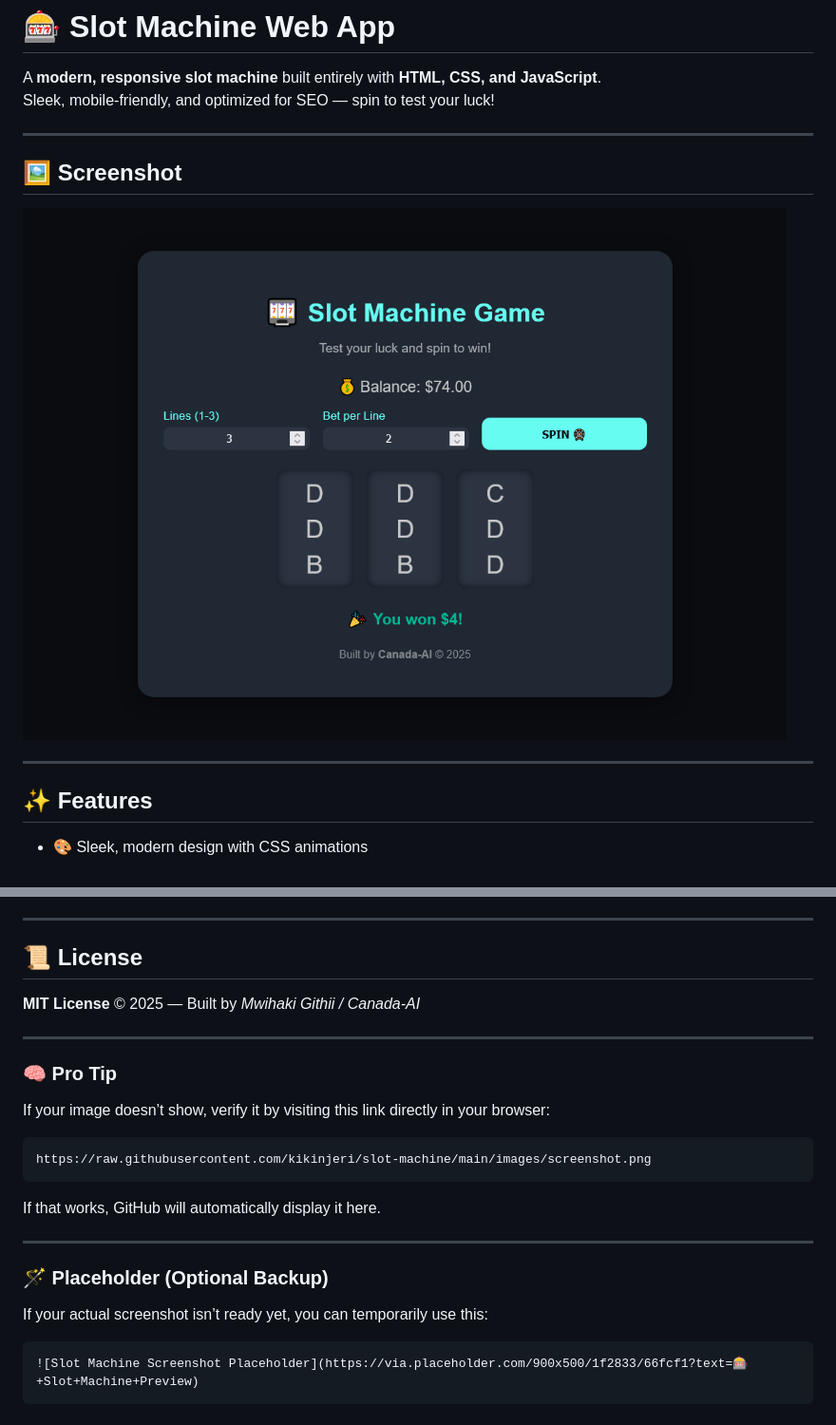
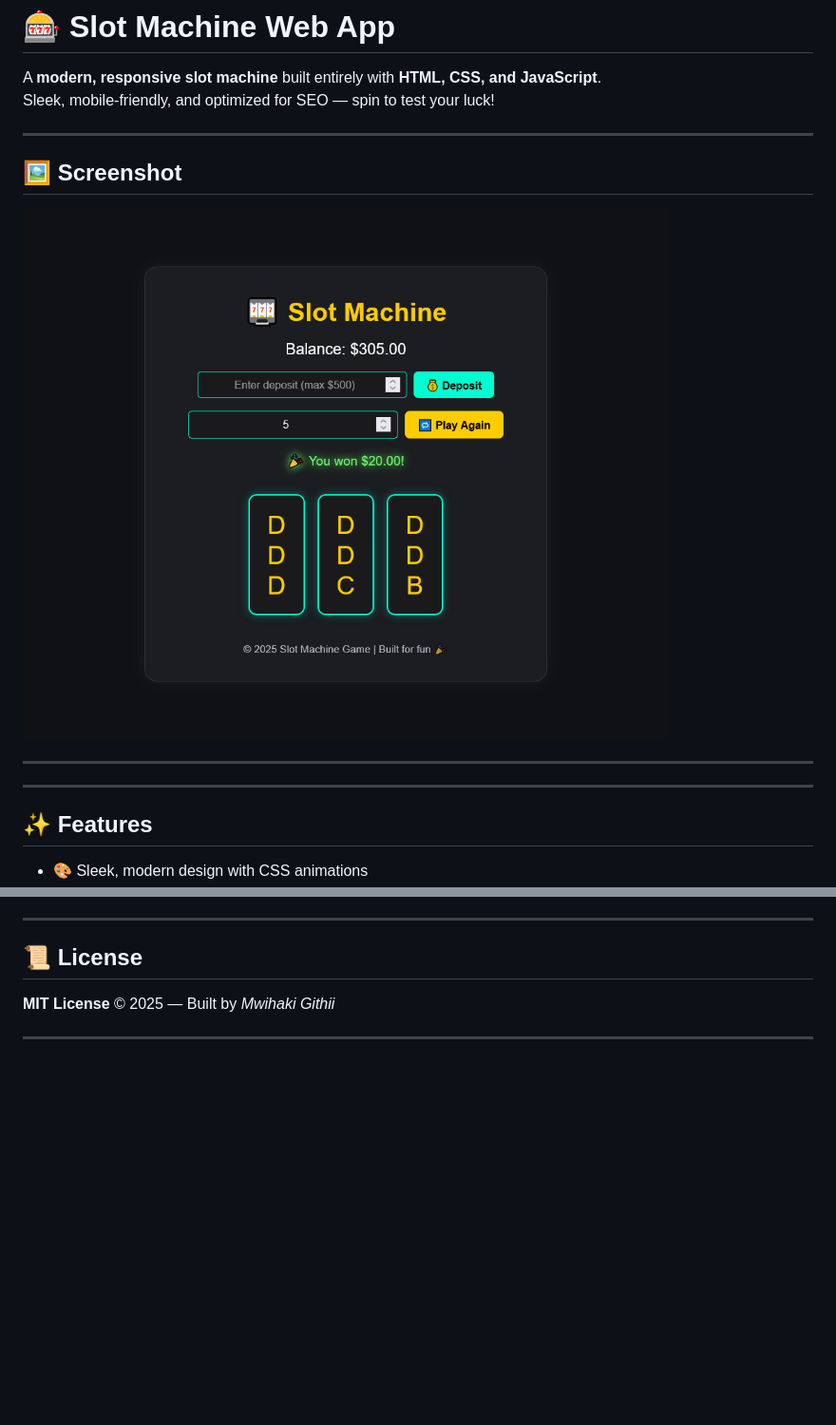
Before and after one commit to kikinjeri/slot-machine, a Markdown page: README.md, 2 parts joined by grey strips. Shown: that part at 95% size. Drawn GitHub-style; pictures changed too: images/screenshot.png; blank space fills up the shorter version.

Commit message:
update app and add new screenshot

````diff
--- a/README.md
+++ b/README.md
@@ -5,13 +5,19 @@ A **modern, responsive slot machine** built entirely with **HTML, CSS, and JavaS
 Sleek, mobile-friendly, and optimized for SEO — spin to test your luck!
 
 ---
-
 ## 🖼️ Screenshot
 
 ![Slot Machine Screenshot](/images/screenshot.png)
 
 
 ---
+
+
+
+---
+
+
+
 
 ## ✨ Features
 
@@ -82,24 +88,6 @@ These sounds will automatically play during the game.
 
 ## 📜 License
 
-**MIT License** © 2025 — Built by *Mwihaki Githii / Canada-AI*
+**MIT License** © 2025 — Built by *Mwihaki Githii*
 
 ---
-
-### 🧠 Pro Tip
-
-If your image doesn’t show, verify it by visiting this link directly in your browser:
-```
-https://raw.githubusercontent.com/kikinjeri/slot-machine/main/images/screenshot.png
-```
-
-If that works, GitHub will automatically display it here.
-
----
-
-### 🪄 Placeholder (Optional Backup)
-
-If your actual screenshot isn’t ready yet, you can temporarily use this:
-```md
-![Slot Machine Screenshot Placeholder](https://via.placeholder.com/900x500/1f2833/66fcf1?text=🎰+Slot+Machine+Preview)
-```
````
Also changed, not shown: 3 other files.
